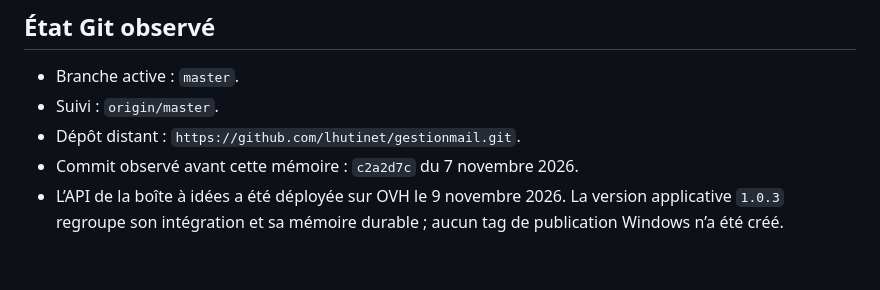
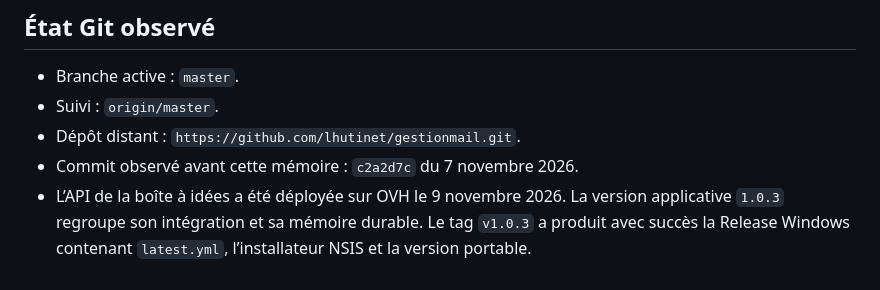
Before and after one commit to lhutinet/gestionmail, a Markdown page: docs/ETAT_PROJET.md, the part around the change. Rendered like a GitHub page.

```diff
--- a/docs/ETAT_PROJET.md
+++ b/docs/ETAT_PROJET.md
@@ -72,4 +72,4 @@ Aucune tâche ouverte n'est suivie dans `TODO.md`. Les points suivants sont des
 - Suivi : `origin/master`.
 - Dépôt distant : `https://github.com/lhutinet/gestionmail.git`.
 - Commit observé avant cette mémoire : `c2a2d7c` du 7 novembre 2026.
-- L’API de la boîte à idées a été déployée sur OVH le 9 novembre 2026. La version applicative `1.0.3` regroupe son intégration et sa mémoire durable ; aucun tag de publication Windows n’a été créé.
+- L’API de la boîte à idées a été déployée sur OVH le 9 novembre 2026. La version applicative `1.0.3` regroupe son intégration et sa mémoire durable. Le tag `v1.0.3` a produit avec succès la Release Windows contenant `latest.yml`, l’installateur NSIS et la version portable.
```
Also changed, not shown: AGENTS.md (+1 -0 lines), docs/DECISIONS.md (+1 -1 lines).
